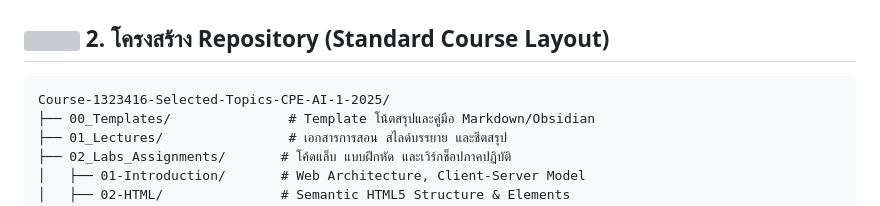
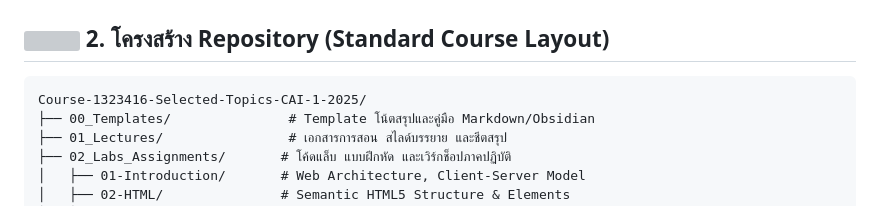
Before and after one commit to PhuriphatTyPeZ3r0/Course-1323416-Selected-Topics-CAI-1-2025, a Markdown page: README.md, the part around the change. GitHub-like rendering; grey boxes are pictures that could not be loaded.

Commit message:
docs: rename repository reference to Course-1323416-Selected-Topics-CAI-1-2025

````diff
--- a/README.md
+++ b/README.md
@@ -42,7 +42,7 @@
 ## <img src="https://api.iconify.design/material-symbols:folder-open-outline.svg?color=%23F59E0B" width="22" height="22" align="center" /> 2. โครงสร้าง Repository (Standard Course Layout)
 
 ```text
-Course-1323416-Selected-Topics-CPE-AI-1-2025/
+Course-1323416-Selected-Topics-CAI-1-2025/
 ├── 00_Templates/               # Template โน้ตสรุปและคู่มือ Markdown/Obsidian
 ├── 01_Lectures/                # เอกสารการสอน สไลด์บรรยาย และชีตสรุป
 ├── 02_Labs_Assignments/       # โค้ดแล็บ แบบฝึกหัด และเวิร์กช็อปภาคปฏิบัติ
````
